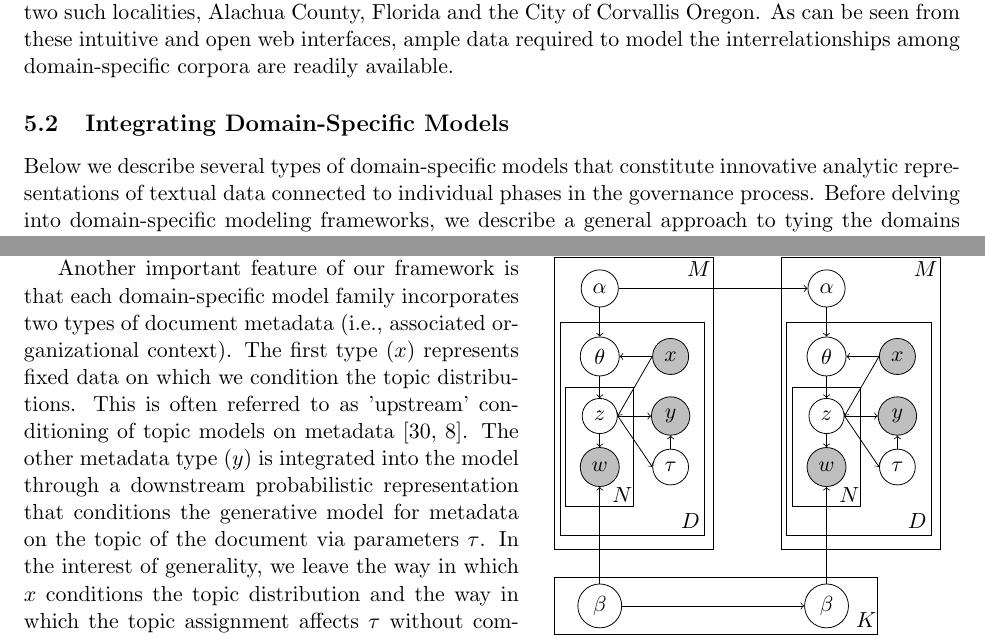
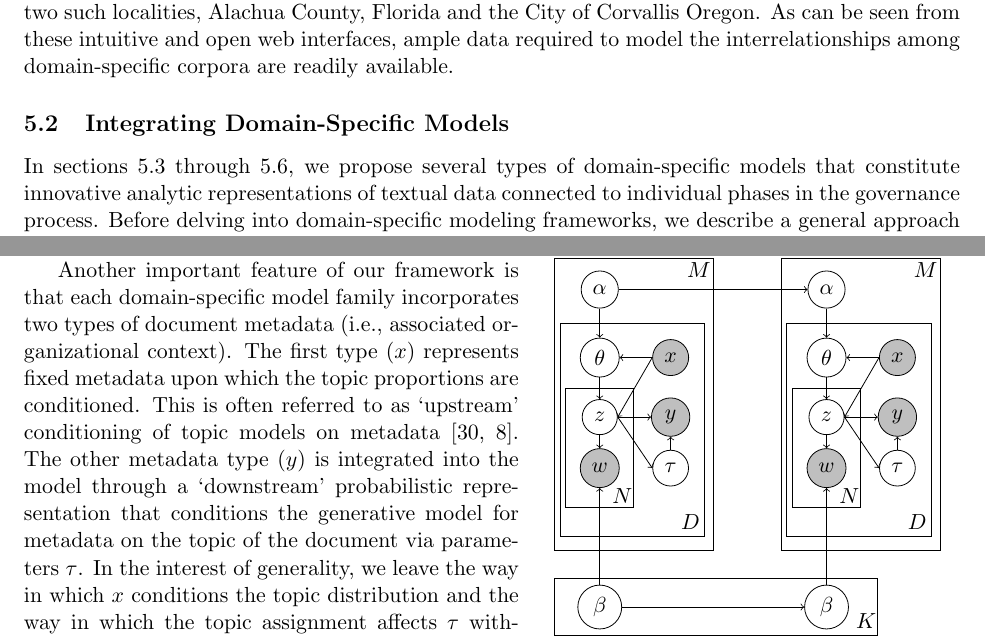
Before and after one commit to bdesmarais/gcnp-proposal, a LaTeX document (NSFmaster.tex, which reads NSFdesc.tex): two parts of pages 8 and 10 of 25 before the commit and two parts of pages 8 and 10 of 26 after it, joined at a grey line, cut so that both start at the same text. Compiled offline with pdfLaTeX.

Commit message:
Minor edits.

```diff
--- a/NSFdesc.tex
+++ b/NSFdesc.tex
@@ -177,8 +177,9 @@ to develop and deploy over the course of the proposed project.
 
 \subsection{Integrating Domain-Specific Models}
 
-Below we describe several types of domain-specific models that
-constitute innovative analytic representations of textual data
-connected to individual phases in the governance process. Before
-delving into domain-specific modeling frameworks, we describe a
-general approach to tying the domains together into an joint
+In sections~\ref{sec:modeling_outside_input}
+through~\ref{sec:modeling_legislative_output}, we propose several
+types of domain-specific models that constitute innovative analytic
+representations of textual data connected to individual phases in the
+governance process. Before delving into domain-specific modeling
+frameworks, we describe a general approach to tying the domains
@@ -327,7 +328,9 @@ others~\cite{Blei2006, Mimno08}.
 
 
 Another important feature of our framework is that each
-domain-specific model family incorporates two types of document metadata (i.e., associated organizational context). The first type ($x$) represents fixed data on which we condition the topic distributions. This is often referred to as 'upstream' conditioning of topic models on metadata \cite{Mimno2012,Mimno2008}. The other metadata type ($y$) is integrated into the model through a downstream probabilistic representation that conditions the generative model for metadata on the topic of the document via parameters $\tau$. In the interest of generality, we leave the way in which $x$ conditions the topic distribution and the way in which the topic assignment affects $\tau$  without complete
+domain-specific model family incorporates two types of document
+metadata (i.e., associated organizational context). The first type
+($x$) represents fixed metadata upon which the topic proportions are conditioned. This is often referred to as `upstream' conditioning of topic models on metadata \cite{Mimno2012,Mimno2008}. The other metadata type ($y$) is integrated into the model through a `downstream' probabilistic representation that conditions the generative model for metadata on the topic of the document via parameters $\tau$. In the interest of generality, we leave the way in which $x$ conditions the topic distribution and the way in which the topic assignment affects $\tau$  without complete
 specification, since the structure and parameterization
 will vary considerably over the $M$ domains, as described below. \vspace{.1cm}
 
```
Also changed, not shown: NSFdesc.tex (23 more changed lines).
